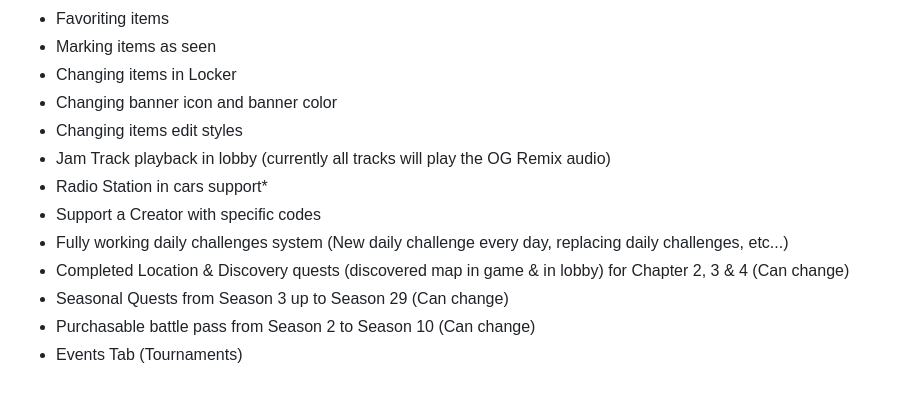
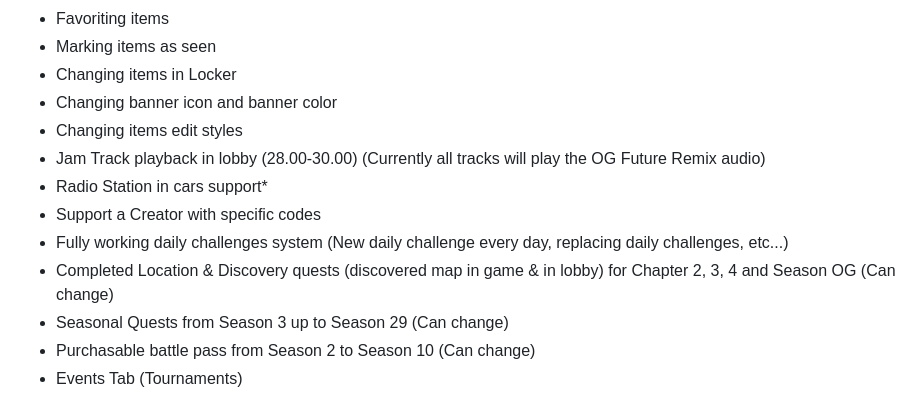
Before and after one commit to Lawin0129/LawinServer, a Markdown page: README.md, the part around the change. Rendered like a GitHub page.

```diff
--- a/README.md
+++ b/README.md
@@ -60,11 +60,11 @@
 - Changing items in Locker
 - Changing banner icon and banner color
 - Changing items edit styles
-- Jam Track playback in lobby (currently all tracks will play the OG Remix audio)
+- Jam Track playback in lobby (28.00-30.00) (Currently all tracks will play the OG Future Remix audio)
 - Radio Station in cars support*
 - Support a Creator with specific codes
 - Fully working daily challenges system (New daily challenge every day, replacing daily challenges, etc...)
-- Completed Location & Discovery quests (discovered map in game & in lobby) for Chapter 2, 3 & 4 (Can change)
+- Completed Location & Discovery quests (discovered map in game & in lobby) for Chapter 2, 3, 4 and Season OG (Can change)
 - Seasonal Quests from Season 3 up to Season 29 (Can change)
 - Purchasable battle pass from Season 2 to Season 10 (Can change)
 - Events Tab (Tournaments)
```
